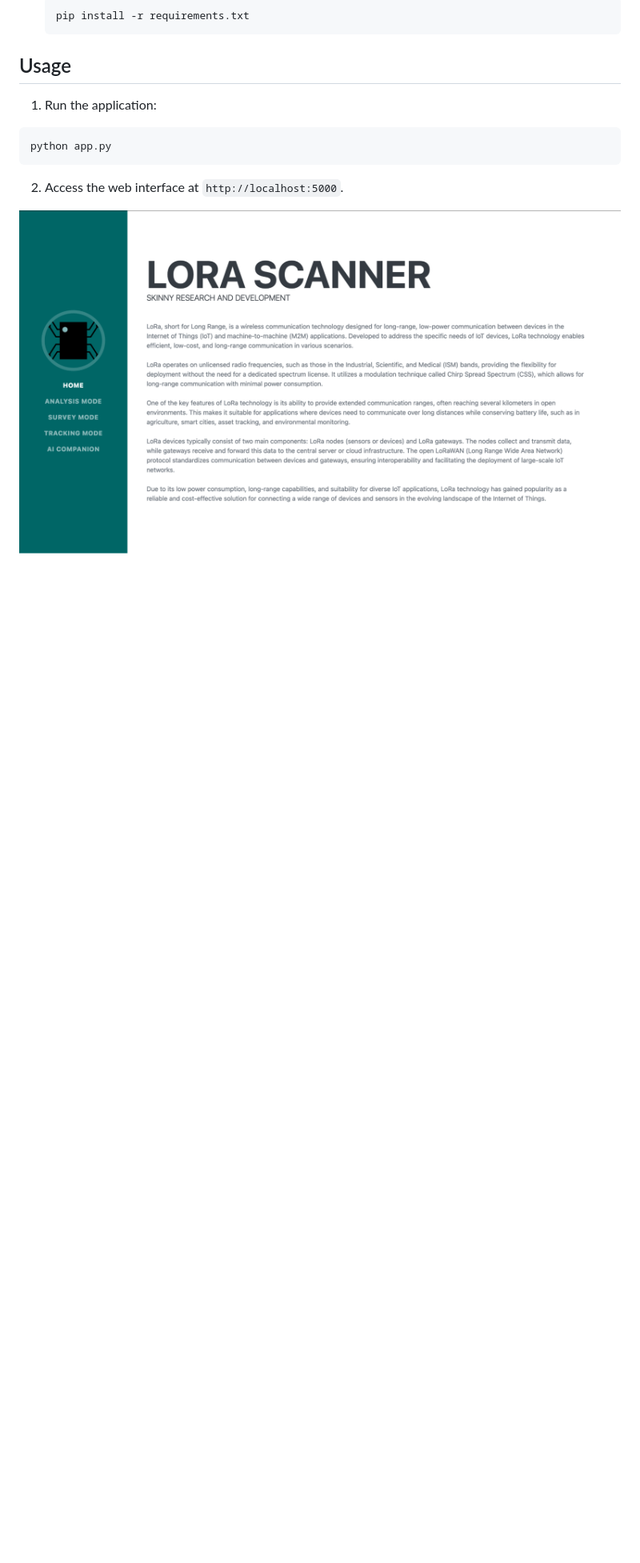
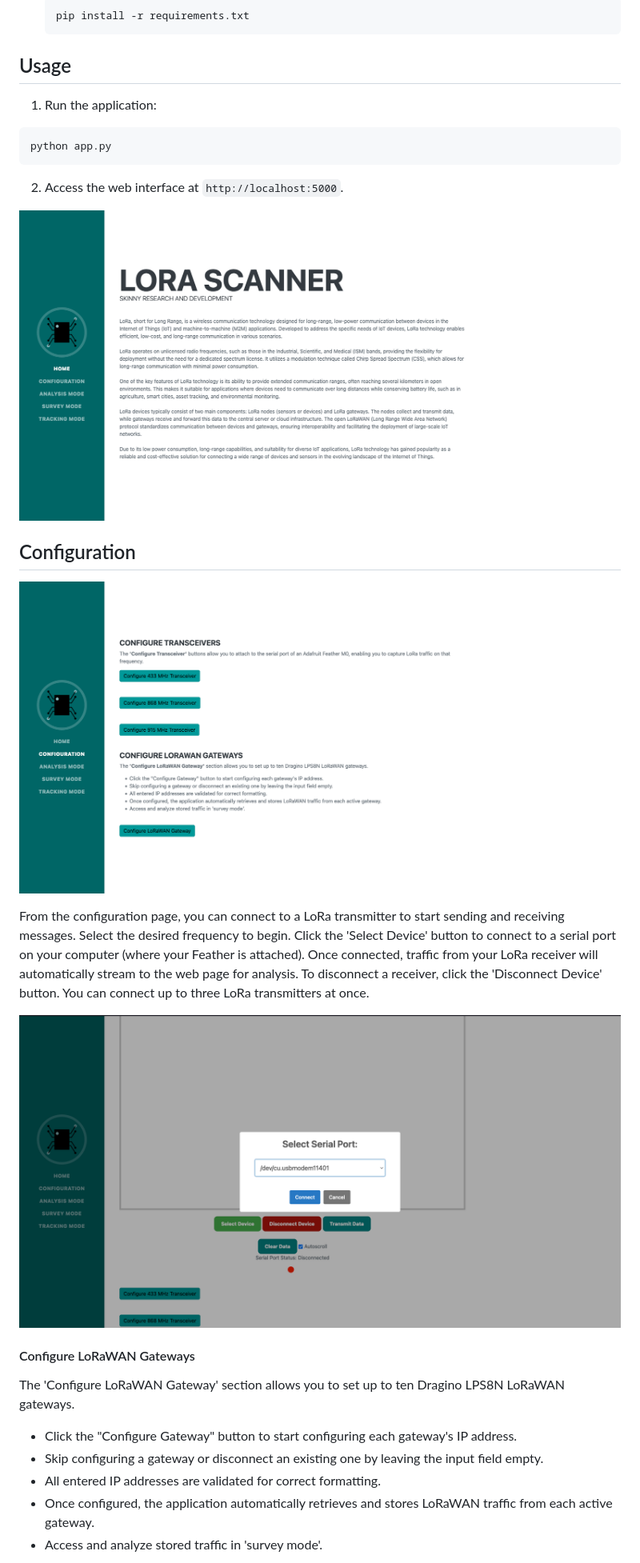
Before and after one commit to skinnyrad/Lora-Scanner, a Markdown page: README.md, the part around the change printed below. Shown: that part at 80% size. Drawn GitHub-style; pictures changed too: doc/img/config.png (added), doc/img/lora-main.png, doc/img/select-device.png (added); blank space fills up the shorter version.

```diff
--- a/README.md
+++ b/README.md
@@ -58,3 +58,22 @@ python app.py
 ![scanner-main](./doc/img/lora-main.png)
 
 
+## Configuration
+
+![config](./doc/img/config.png)
+
+From the configuration page, you can connect to a LoRa transmitter to start sending and receiving messages. Select the desired frequency to begin. Click the 'Select Device' button to connect to a serial port on your computer (where your Feather is attached). Once connected, traffic from your LoRa receiver will automatically stream to the web page for analysis. To disconnect a receiver, click the 'Disconnect Device' button. You can connect up to three LoRa transmitters at once.
+
+![config](./doc/img/select-device.png)
+
+
+#### Configure LoRaWAN Gateways
+
+The 'Configure LoRaWAN Gateway' section allows you to set up to ten Dragino LPS8N LoRaWAN gateways.
+
+- Click the "Configure Gateway" button to start configuring each gateway's IP address.
+- Skip configuring a gateway or disconnect an existing one by leaving the input field empty.
+- All entered IP addresses are validated for correct formatting.
+- Once configured, the application automatically retrieves and stores LoRaWAN traffic from each active gateway.
+- Access and analyze stored traffic in 'survey mode'.
+
```
Also changed, not shown: other parts of README.md (+2 -8 lines), doc/img/analysis-mode.png, doc/img/gateways.png (added), 1 other file.
